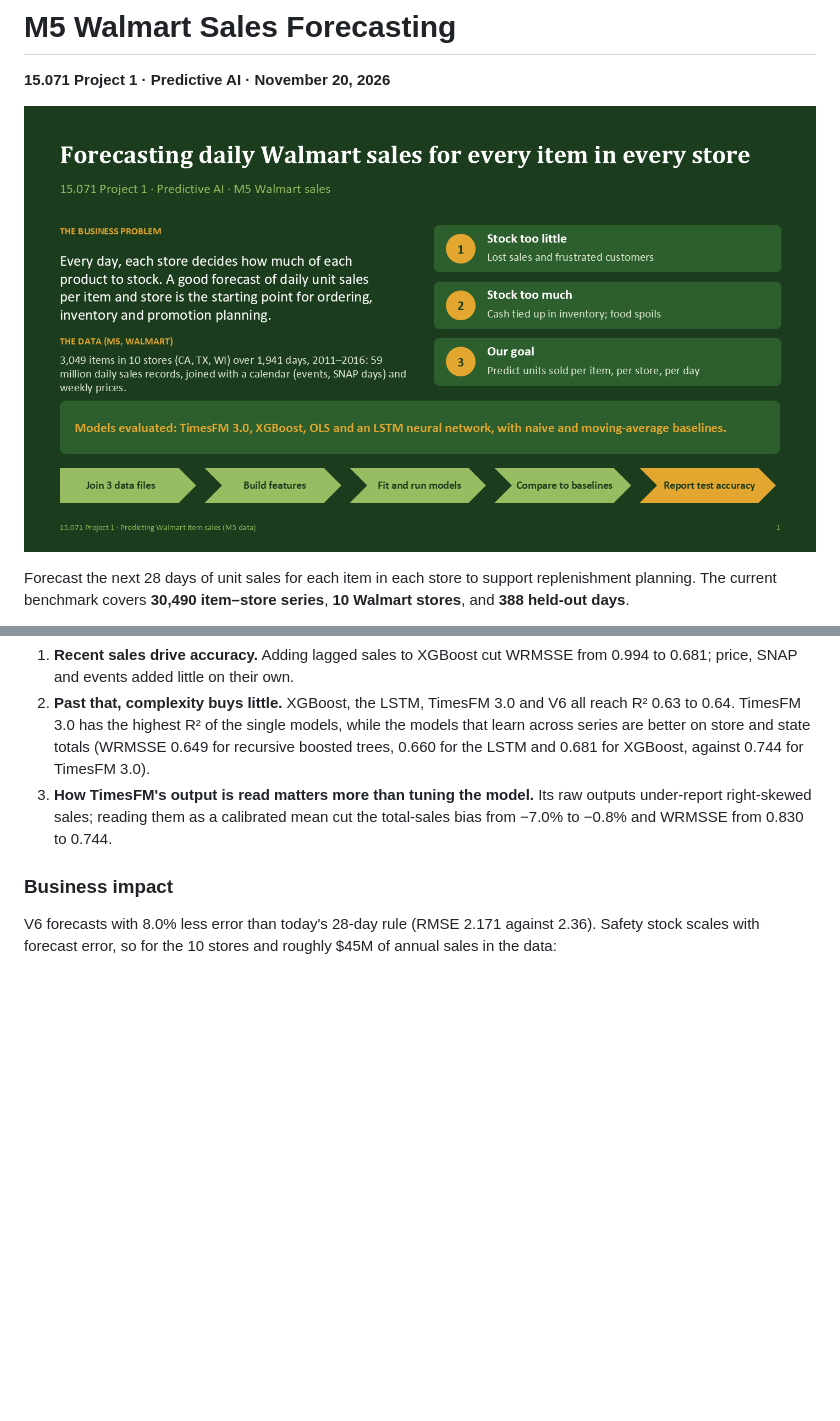
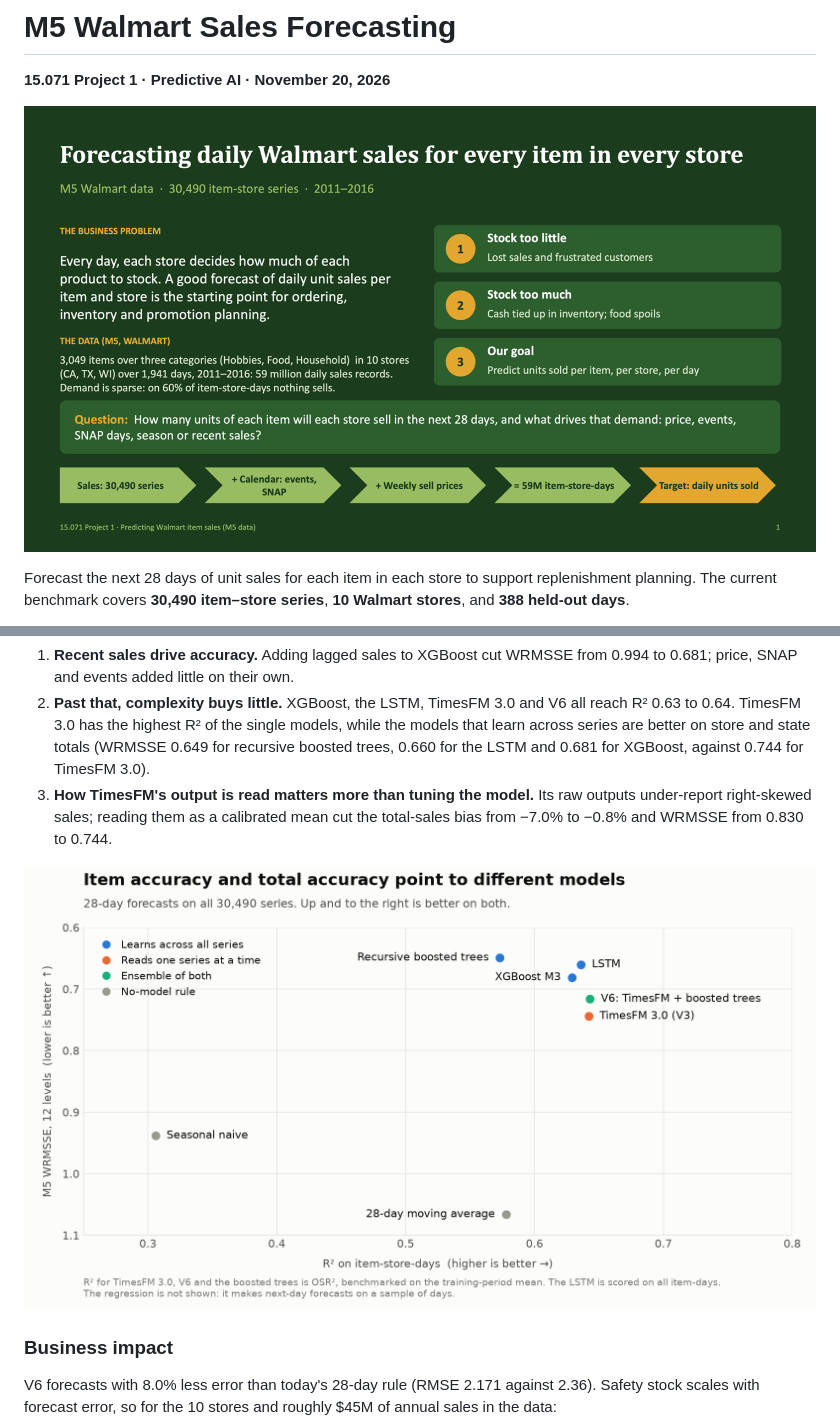
Before and after one commit to KimChen001/m5-walmart-sales-forecasting, a Markdown page: README.md, 2 parts joined by grey strips. GitHub-like rendering; pictures changed too: docs/accuracy-map.png (added), docs/project-overview.png; blank space fills up the shorter version.

Commit message:
Show the cover, accuracy map and recommendation slide in the README (#5)
Co-Authored-By: Claude Opus 5.5 <noreply@anthropic.com>

```diff
--- a/README.md
+++ b/README.md
@@ -24,6 +24,8 @@ The project evaluates **TimesFM 3.0, XGBoost, OLS, and an LSTM neural network**
 2. **Past that, complexity buys little.** XGBoost, the LSTM, TimesFM 3.0 and V6 all reach R² 0.63 to 0.64. TimesFM 3.0 has the highest R² of the single models, while the models that learn across series are better on store and state totals (WRMSSE 0.649 for recursive boosted trees, 0.660 for the LSTM and 0.681 for XGBoost, against 0.744 for TimesFM 3.0).
 3. **How TimesFM's output is read matters more than tuning the model.** Its raw outputs under-report right-skewed sales; reading them as a calibrated mean cut the total-sales bias from −7.0% to −0.8% and WRMSSE from 0.830 to 0.744.
 
+![Scatter of item-level R² against 12-level WRMSSE: the models that learn across series score best on totals, while TimesFM 3.0 and V6 have the highest R²](docs/accuracy-map.png)
+
 ### Business impact
 
 V6 forecasts with 8.0% less error than today's 28-day rule (RMSE 2.171 against 2.36). Safety stock scales with forecast error, so for the 10 stores and roughly $45M of annual sales in the data:
```
Also changed, not shown: other parts of README.md (+2 -0 lines), docs/recommendation.png (added).
